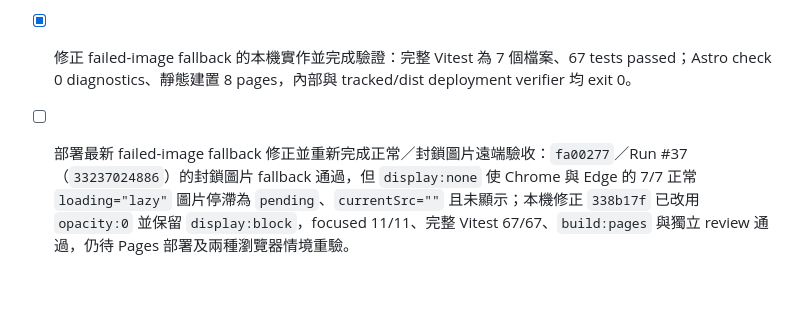
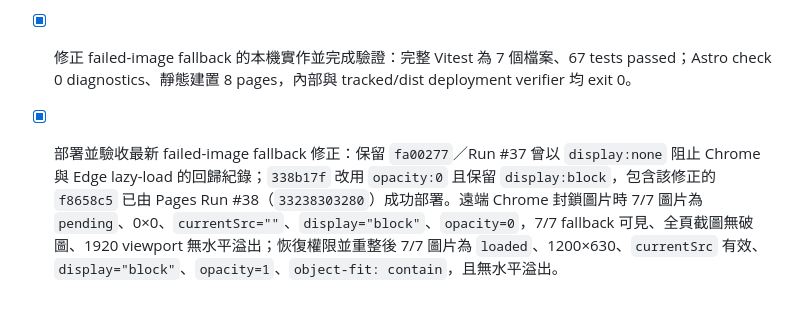
Before and after one commit to yamopeng0918/AI-Summary, a Markdown page: todo.md, the part around the change. GitHub-like rendering.

```diff
--- a/todo.md
+++ b/todo.md
@@ -164,4 +164,4 @@
 - [x] 完成本次首頁變更的 Pages workflow 驗收：Run #35（`33210585948`）對應 `caa9df6`，completed successfully。
 - [x] 完成遠端首頁 1280／800／390px 響應式、OG 小圖 contain、來源顯示、搜尋、分類、排序、無結果與鍵盤焦點驗收。
 - [x] 修正 failed-image fallback 的本機實作並完成驗證：完整 Vitest 為 7 個檔案、67 tests passed；Astro check 0 diagnostics、靜態建置 8 pages，內部與 tracked/dist deployment verifier 均 exit 0。
-- [ ] 部署最新 failed-image fallback 修正並重新完成正常／封鎖圖片遠端驗收：`fa00277`／Run #37（`33237024886`）的封鎖圖片 fallback 通過，但 `display:none` 使 Chrome 與 Edge 的 7/7 正常 `loading="lazy"` 圖片停滯為 `pending`、`currentSrc=""` 且未顯示；本機修正 `338b17f` 已改用 `opacity:0` 並保留 `display:block`，focused 11/11、完整 Vitest 67/67、`build:pages` 與獨立 review 通過，仍待 Pages 部署及兩種瀏覽器情境重驗。
+- [x] 部署並驗收最新 failed-image fallback 修正：保留 `fa00277`／Run #37 曾以 `display:none` 阻止 Chrome 與 Edge lazy-load 的回歸紀錄；`338b17f` 改用 `opacity:0` 且保留 `display:block`，包含該修正的 `f8658c5` 已由 Pages Run #38（`33238303280`）成功部署。遠端 Chrome 封鎖圖片時 7/7 圖片為 `pending`、0×0、`currentSrc=""`、`display="block"`、`opacity=0`，7/7 fallback 可見、全頁截圖無破圖、1920 viewport 無水平溢出；恢復權限並重整後 7/7 圖片為 `loaded`、1200×630、`currentSrc` 有效、`display="block"`、`opacity=1`、`object-fit: contain`，且無水平溢出。
```
Also changed, not shown: progress.md (+4 -0 lines).
